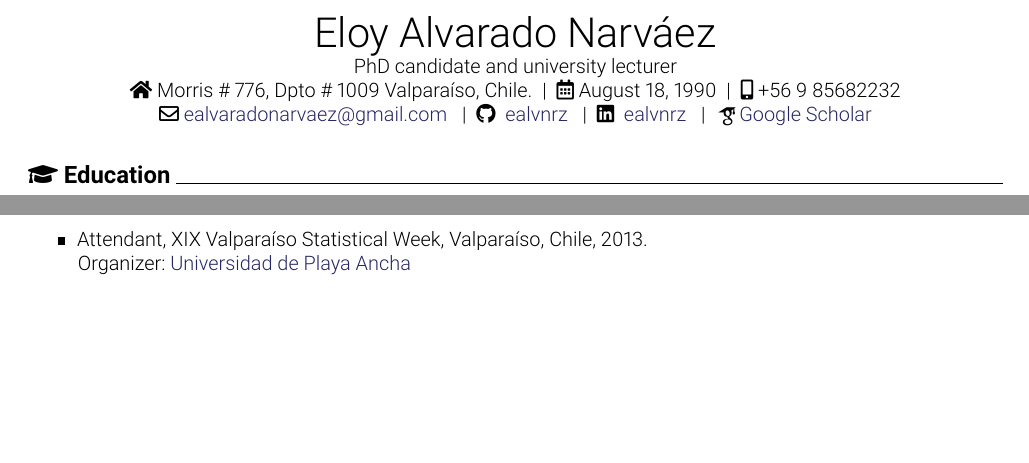
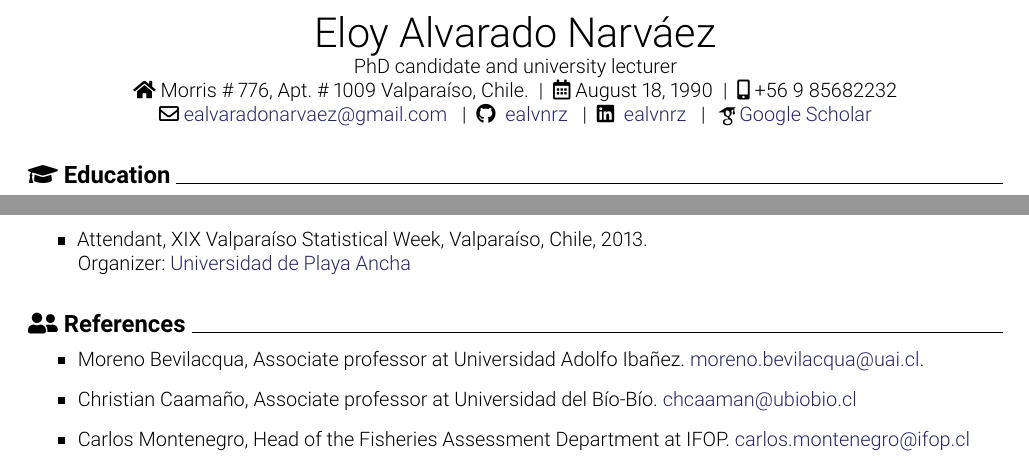
Before and after one commit to ealvnrz/CV, a LaTeX CV (CV_en/CV_en.tex): two parts of pages 1 and 3 of 3, joined at a grey line, cut so that both start at the same text, the shorter picture padded with empty space. Compiled offline with pdfLaTeX.

Commit message:
references

```diff
--- a/CV_en/CV_en.tex
+++ b/CV_en/CV_en.tex
@@ -25,7 +25,7 @@
 %----------------------------------------------------------------------------------------
 \newcommand{\name}{Eloy Alvarado Narváez}
 \newcommand{\dob}{August 18, 1990}
-\newcommand{\address}{Morris \# 776, Dpto \# 1009 Valparaíso, Chile.}
+\newcommand{\address}{Morris \# 776, Apt. \# 1009 Valparaíso, Chile.}
 \newcommand{\phone}{+56 9 85682232}
 \newcommand{\email}{ealvaradonarvaez@gmail.com}
 \newcommand{\github}{ealvnrz}
@@ -304,8 +304,17 @@ Society}
 \item Presenter, ``\textit{Stochastics differential equations in mathematical finance: The Black-Scholes Model}'', XXI Valparaíso Statistical Week, Valparaíso, Chile, 2015. \\ Organizer: \href{http://www.pucv.cl}{Pontificia Universidad Católica de Valparaíso}
 
 \item Attendant, XIX Valparaíso Statistical Week, Valparaíso, Chile, 2013. \\ Organizer:  \href{http://www.upla.cl}{Universidad de Playa Ancha}
+\end{itemize}
 
 
+\roottitle{\faUserFriends \ References \hrulefill}
+
+\begin{itemize}
+\item Moreno Bevilacqua, Associate professor at Universidad Adolfo Ibañez.  \href{mailto:moreno.bevilacqua@uai.cl}{moreno.bevilacqua@uai.cl}.
+\item Christian Caamaño, Associate professor at Universidad del Bío-Bío.
+\href{mailto:chcaaman@ubiobio.cl}{chcaaman@ubiobio.cl}
+\item Carlos Montenegro, Head of the Fisheries Assessment Department at IFOP.
+\href{mailto:carlos.montenegro@ifop.cl}{carlos.montenegro@ifop.cl}
 \end{itemize}
 
 
```
Also changed, not shown: CV_en/CV_en.pdf, 2 other files.
